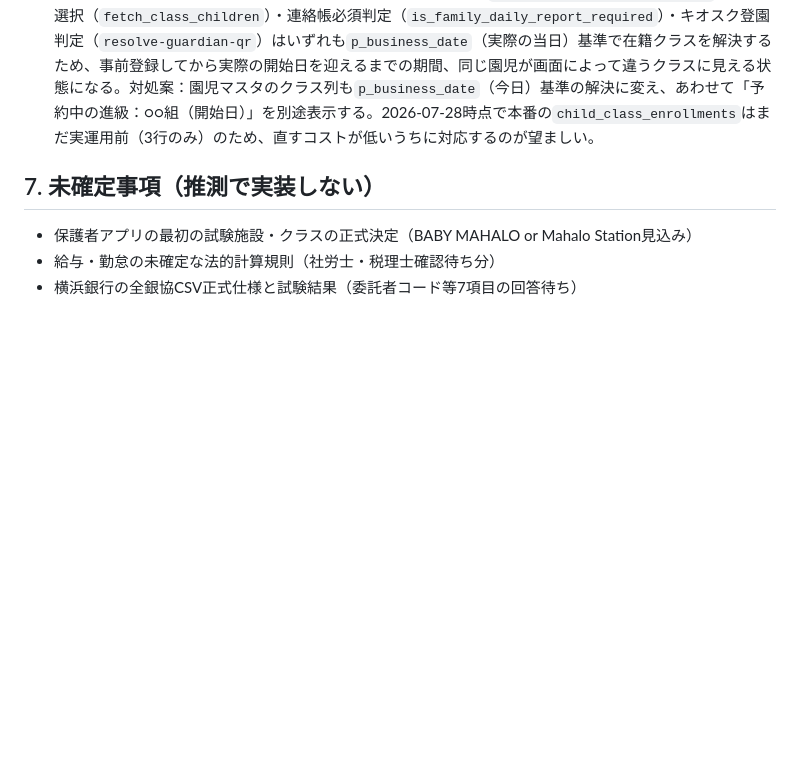
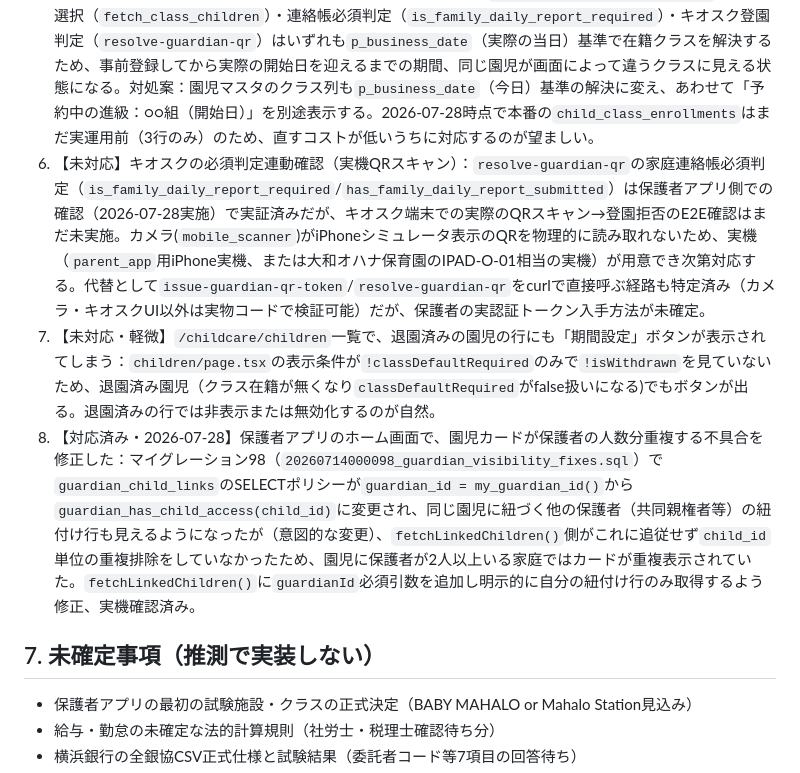
Before and after one commit to sbcshun-ohana/ohana-works, a Markdown page: docs/Ohana_Works_開発計画_改訂版_2026-07-17.md, the part around the change. GitHub-like rendering; blank space fills up the shorter version.

Commit message:
docs: 園児カード重複バグを対応済みに更新
9245a76での修正完了に伴い、開発計画の未対応タスク項目8を
対応済みとして記録する。

Co-Authored-By: Claude Sonnet 5 <noreply@anthropic.com>

```diff
--- a/docs/Ohana_Works_開発計画_改訂版_2026-07-17.md
+++ b/docs/Ohana_Works_開発計画_改訂版_2026-07-17.md
@@ -132,6 +132,9 @@
 3. Phase 0（権限境界整理）のタスク分解をClaude Codeに依頼
 4. グループ連絡機能の要件詰め（グループの種類・作成権限・通知方式・既読管理・終了時の扱い）
 5. 【未対応】園児マスタ（`/childcare/children`）のクラス列表示の基準日統一：`fetch_children_for_office_master`は`effective_end_date is null`の行を無条件表示するため、進級一括登録（`bulk_promote_children`）で未来日付（例：翌年度4/1）を事前登録すると、その瞬間から園児マスタ上はクラスが切り替わって見える。一方デイリーボード（`fetch_daily_board_for_office`）・欠席選択（`fetch_class_children`）・連絡帳必須判定（`is_family_daily_report_required`）・キオスク登園判定（`resolve-guardian-qr`）はいずれも`p_business_date`（実際の当日）基準で在籍クラスを解決するため、事前登録してから実際の開始日を迎えるまでの期間、同じ園児が画面によって違うクラスに見える状態になる。対処案：園児マスタのクラス列も`p_business_date`（今日）基準の解決に変え、あわせて「予約中の進級：○○組（開始日）」を別途表示する。2026-07-28時点で本番の`child_class_enrollments`はまだ実運用前（3行のみ）のため、直すコストが低いうちに対応するのが望ましい。
+6. 【未対応】キオスクの必須判定連動確認（実機QRスキャン）：`resolve-guardian-qr`の家庭連絡帳必須判定（`is_family_daily_report_required`/`has_family_daily_report_submitted`）は保護者アプリ側での確認（2026-07-28実施）で実証済みだが、キオスク端末での実際のQRスキャン→登園拒否のE2E確認はまだ未実施。カメラ(`mobile_scanner`)がiPhoneシミュレータ表示のQRを物理的に読み取れないため、実機（`parent_app`用iPhone実機、または大和オハナ保育園のIPAD-O-01相当の実機）が用意でき次第対応する。代替として`issue-guardian-qr-token`/`resolve-guardian-qr`をcurlで直接呼ぶ経路も特定済み（カメラ・キオスクUI以外は実物コードで検証可能）だが、保護者の実認証トークン入手方法が未確定。
+7. 【未対応・軽微】`/childcare/children`一覧で、退園済みの園児の行にも「期間設定」ボタンが表示されてしまう：`children/page.tsx`の表示条件が`!classDefaultRequired`のみで`!isWithdrawn`を見ていないため、退園済み園児（クラス在籍が無くなり`classDefaultRequired`がfalse扱いになる)でもボタンが出る。退園済みの行では非表示または無効化するのが自然。
+8. 【対応済み・2026-07-28】保護者アプリのホーム画面で、園児カードが保護者の人数分重複する不具合を修正した：マイグレーション98（`20260714000098_guardian_visibility_fixes.sql`）で`guardian_child_links`のSELECTポリシーが`guardian_id = my_guardian_id()`から`guardian_has_child_access(child_id)`に変更され、同じ園児に紐づく他の保護者（共同親権者等）の紐付け行も見えるようになったが（意図的な変更）、`fetchLinkedChildren()`側がこれに追従せず`child_id`単位の重複排除をしていなかったため、園児に保護者が2人以上いる家庭ではカードが重複表示されていた。`fetchLinkedChildren()`に`guardianId`必須引数を追加し明示的に自分の紐付け行のみ取得するよう修正、実機確認済み。
 
 ## 7. 未確定事項（推測で実装しない）
 
```
